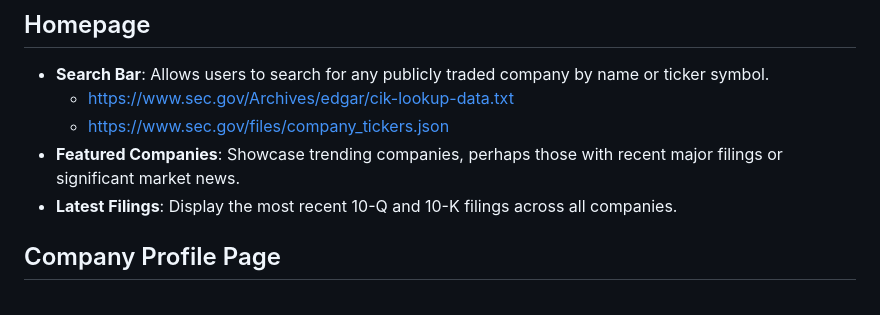
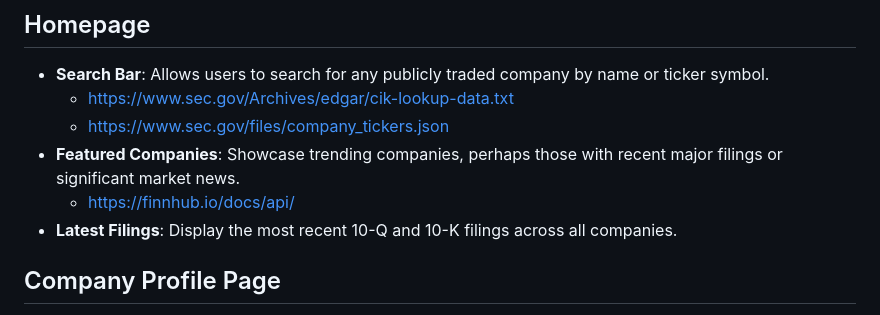
Before and after one commit to Fried-man-Education/SECSignal, a Markdown page: README.md, the part around the change. Rendered like a GitHub page.

```diff
--- a/README.md
+++ b/README.md
@@ -7,6 +7,7 @@ AI-driven insights and analysis on SEC filings, empowering investors with concis
   - https://www.sec.gov/Archives/edgar/cik-lookup-data.txt
   - https://www.sec.gov/files/company_tickers.json
 - **Featured Companies**: Showcase trending companies, perhaps those with recent major filings or significant market news.
+  - https://finnhub.io/docs/api/
 - **Latest Filings**: Display the most recent 10-Q and 10-K filings across all companies.
 
 ## Company Profile Page
```
